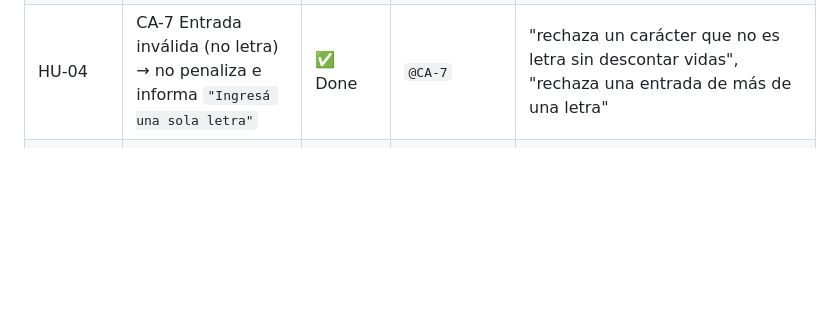
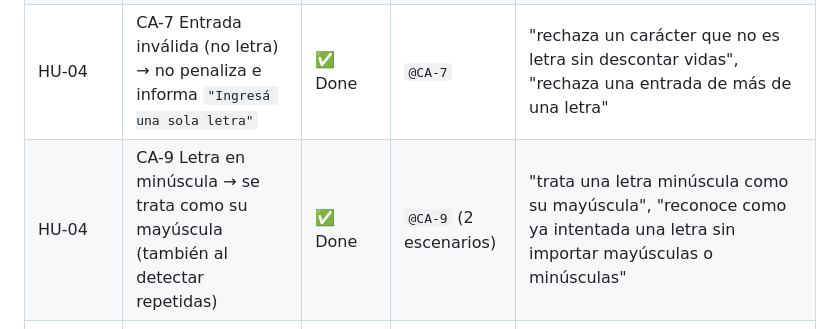
Before and after one commit to manubac/Metodolog-as-giles-2026, a Markdown page: NOTES.md, the part around the change. Drawn GitHub-style; blank space fills up the shorter version.

Commit message:
DOCS: NOTES CA-9

```diff
--- a/NOTES.md
+++ b/NOTES.md
@@ -22,6 +22,7 @@ heredan todos sus escenarios) y un tag `@CA-n` por escenario, más esta matriz.
 | HU-03    | CA-5 Agotar las 6 vidas → "PERDISTE" + palabra revelada | ✅ Done      | `@CA-5` | "pierde la partida cuando se agotan las vidas", "al perder, revela la palabra completa"                                                                                       |
 | HU-04    | CA-6 Letra repetida → no penaliza e informa `"Ya intentaste la letra <letra>"` | ✅ Done      | `@CA-6` | "no descuenta otra vida al repetir una letra fallada", "indica si una letra ya fue intentada"                                                                                 |
 | HU-04    | CA-7 Entrada inválida (no letra) → no penaliza e informa `"Ingresá una sola letra"` | ✅ Done | `@CA-7` | "rechaza un carácter que no es letra sin descontar vidas", "rechaza una entrada de más de una letra"                                                                          |
+| HU-04    | CA-9 Letra en minúscula → se trata como su mayúscula (también al detectar repetidas) | ✅ Done | `@CA-9` (2 escenarios) | "trata una letra minúscula como su mayúscula", "reconoce como ya intentada una letra sin importar mayúsculas o minúsculas" |
 | HU-03    | CA-8 Seguir intentando con la partida terminada (perdida o ganada) → no cambian las vidas ni el estado | ✅ Done      | `@CA-8` (2 escenarios) | "no descuenta vidas por debajo de 0 si se sigue adivinando tras perder", "no descuenta vidas si se intenta adivinar una letra ausente tras haber ganado" (este último se escribió antes que su AT: ver "Lecciones y desvíos del proceso") |
 | HU-05    | CA-11 Iniciar con `?lives=N` → se ven N vidas (ejemplos: 8 y 3; sin `lives` quedan 6) | ✅ Done      | `@CA-11` | "arranca con la cantidad de vidas indicada" |
 | HU-05    | CA-12 Valor inválido de `lives` (no es entero o es menor que 1; ejemplos: `0`, `abc`, `2.5`) → se usan 6 vidas | ✅ Done      | `@CA-12` | "un valor de vidas menor que 1 usa 6 vidas", "un valor de vidas que no es un número usa 6 vidas", "un valor de vidas no entero usa 6 vidas" |
```
